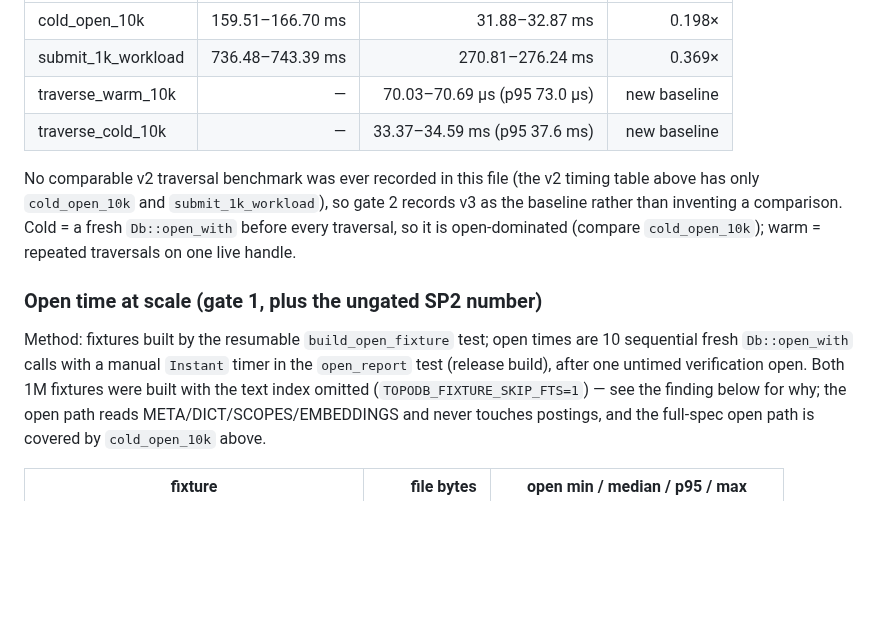
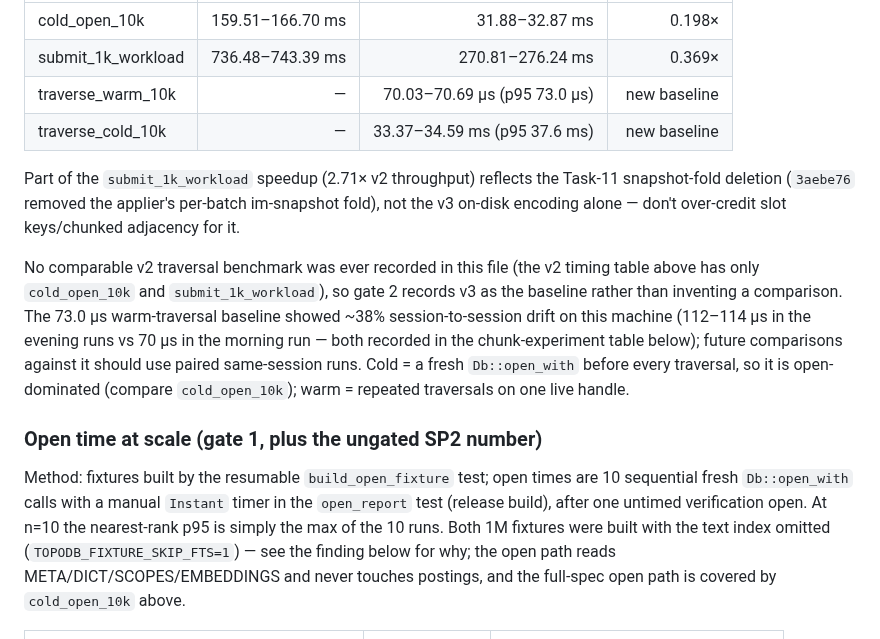
Before and after one commit to TopoDB/TopoDB, a Markdown page: BENCHMARKS.md, the part around the change. Drawn GitHub-style; blank space fills up the shorter version.

Commit message:
bench: attribute submit speedup + traversal drift caveat (review follow-up)
Co-Authored-By: Claude Fable 5 <noreply@anthropic.com>

```diff
--- a/BENCHMARKS.md
+++ b/BENCHMARKS.md
@@ -107,18 +107,28 @@ computed from Criterion's per-sample data (`sample.json`).
 | traverse_warm_10k | — | 70.03–70.69 µs (p95 73.0 µs) | new baseline |
 | traverse_cold_10k | — | 33.37–34.59 ms (p95 37.6 ms) | new baseline |
 
+Part of the `submit_1k_workload` speedup (2.71× v2 throughput) reflects the
+Task-11 snapshot-fold deletion (`3aebe76` removed the applier's per-batch
+im-snapshot fold), not the v3 on-disk encoding alone — don't over-credit
+slot keys/chunked adjacency for it.
+
 No comparable v2 traversal benchmark was ever recorded in this file (the v2
 timing table above has only `cold_open_10k` and `submit_1k_workload`), so
-gate 2 records v3 as the baseline rather than inventing a comparison. Cold =
-a fresh `Db::open_with` before every traversal, so it is open-dominated
-(compare `cold_open_10k`); warm = repeated traversals on one live handle.
+gate 2 records v3 as the baseline rather than inventing a comparison. The
+73.0 µs warm-traversal baseline showed ~38% session-to-session drift on
+this machine (112–114 µs in the evening runs vs 70 µs in the morning run —
+both recorded in the chunk-experiment table below); future comparisons
+against it should use paired same-session runs. Cold = a fresh
+`Db::open_with` before every traversal, so it is open-dominated (compare
+`cold_open_10k`); warm = repeated traversals on one live handle.
 
 ### Open time at scale (gate 1, plus the ungated SP2 number)
 
 Method: fixtures built by the resumable `build_open_fixture` test; open
 times are 10 sequential fresh `Db::open_with` calls with a manual `Instant`
 timer in the `open_report` test (release build), after one untimed
-verification open. Both 1M fixtures were built with the text index omitted
+verification open. At n=10 the nearest-rank p95 is simply the max of the 10
+runs. Both 1M fixtures were built with the text index omitted
 (`TOPODB_FIXTURE_SKIP_FTS=1`) — see the finding below for why; the open
 path reads META/DICT/SCOPES/EMBEDDINGS and never touches postings, and the
 full-spec open path is covered by `cold_open_10k` above.
```
